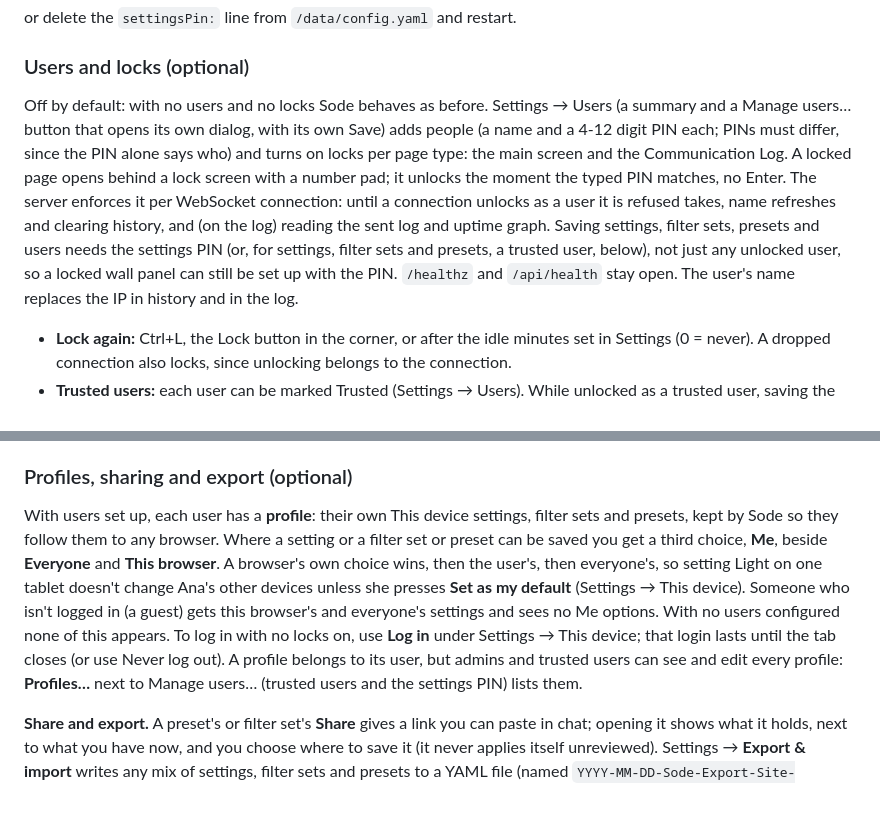
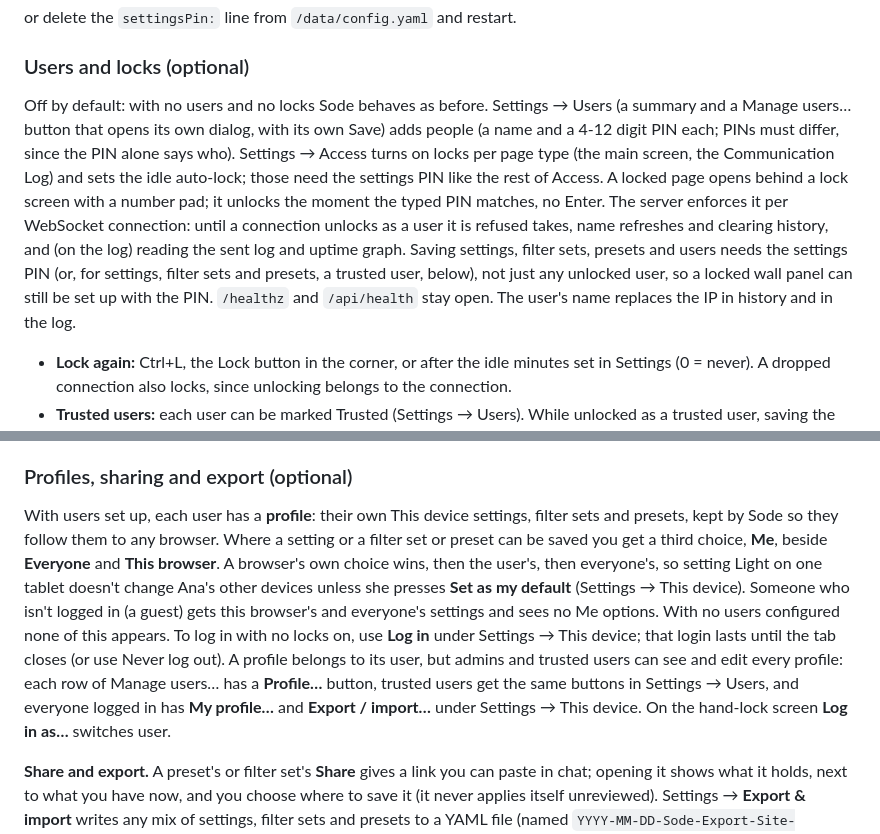
Before and after one commit to sethdotfm/sode, a Markdown page: README.md, 2 parts joined by grey strips. Drawn GitHub-style; blank space fills up the shorter version.

```diff
--- a/README.md
+++ b/README.md
@@ -111,7 +111,7 @@ or delete the `settingsPin:` line from `/data/config.yaml` and restart.
 
 ### Users and locks (optional)
 
-Off by default: with no users and no locks Sode behaves as before. Settings → Users (a summary and a Manage users… button that opens its own dialog, with its own Save) adds people (a name and a 4-12 digit PIN each; PINs must differ, since the PIN alone says who) and turns on locks per page type: the main screen and the Communication Log. A locked page opens behind a lock screen with a number pad; it unlocks the moment the typed PIN matches, no Enter. The server enforces it per WebSocket connection: until a connection unlocks as a user it is refused takes, name refreshes and clearing history, and (on the log) reading the sent log and uptime graph. Saving settings, filter sets, presets and users needs the settings PIN (or, for settings, filter sets and presets, a trusted user, below), not just any unlocked user, so a locked wall panel can still be set up with the PIN. `/healthz` and `/api/health` stay open. The user's name replaces the IP in history and in the log.
+Off by default: with no users and no locks Sode behaves as before. Settings → Users (a summary and a Manage users… button that opens its own dialog, with its own Save) adds people (a name and a 4-12 digit PIN each; PINs must differ, since the PIN alone says who). Settings → Access turns on locks per page type (the main screen, the Communication Log) and sets the idle auto-lock; those need the settings PIN like the rest of Access. A locked page opens behind a lock screen with a number pad; it unlocks the moment the typed PIN matches, no Enter. The server enforces it per WebSocket connection: until a connection unlocks as a user it is refused takes, name refreshes and clearing history, and (on the log) reading the sent log and uptime graph. Saving settings, filter sets, presets and users needs the settings PIN (or, for settings, filter sets and presets, a trusted user, below), not just any unlocked user, so a locked wall panel can still be set up with the PIN. `/healthz` and `/api/health` stay open. The user's name replaces the IP in history and in the log.
 
 - **Lock again:** Ctrl+L, the Lock button in the corner, or after the idle minutes set in Settings (0 = never). A dropped connection also locks, since unlocking belongs to the connection.
 - **Trusted users:** each user can be marked Trusted (Settings → Users). While unlocked as a trusted user, saving the Settings form, filter sets and presets needs no settings PIN. Clearing history, adding or removing users and locks, and setting or removing the settings PIN still need the settings PIN, and so does changing the router address, matrix, levels or level offset, how names are read, the fire mode and salvo group, trusted proxies or the PIN attempt limit (anything that reconnects or weakens a guard). Unticking Trusted takes effect at once.
@@ -123,7 +123,7 @@ Off by default: with no users and no locks Sode behaves as before. Settings →
 
 ### Profiles, sharing and export (optional)
 
-With users set up, each user has a **profile**: their own This device settings, filter sets and presets, kept by Sode so they follow them to any browser. Where a setting or a filter set or preset can be saved you get a third choice, **Me**, beside **Everyone** and **This browser**. A browser's own choice wins, then the user's, then everyone's, so setting Light on one tablet doesn't change Ana's other devices unless she presses **Set as my default** (Settings → This device). Someone who isn't logged in (a guest) gets this browser's and everyone's settings and sees no Me options. With no users configured none of this appears. To log in with no locks on, use **Log in** under Settings → This device; that login lasts until the tab closes (or use Never log out). A profile belongs to its user, but admins and trusted users can see and edit every profile: **Profiles…** next to Manage users… (trusted users and the settings PIN) lists them.
+With users set up, each user has a **profile**: their own This device settings, filter sets and presets, kept by Sode so they follow them to any browser. Where a setting or a filter set or preset can be saved you get a third choice, **Me**, beside **Everyone** and **This browser**. A browser's own choice wins, then the user's, then everyone's, so setting Light on one tablet doesn't change Ana's other devices unless she presses **Set as my default** (Settings → This device). Someone who isn't logged in (a guest) gets this browser's and everyone's settings and sees no Me options. With no users configured none of this appears. To log in with no locks on, use **Log in** under Settings → This device; that login lasts until the tab closes (or use Never log out). A profile belongs to its user, but admins and trusted users can see and edit every profile: each row of Manage users… has a **Profile…** button, trusted users get the same buttons in Settings → Users, and everyone logged in has **My profile…** and **Export / import…** under Settings → This device. On the hand-lock screen **Log in as…** switches user.
 
 **Share and export.** A preset's or filter set's **Share** gives a link you can paste in chat; opening it shows what it holds, next to what you have now, and you choose where to save it (it never applies itself unreviewed). Settings → **Export & import** writes any mix of settings, filter sets and presets to a YAML file (named `YYYY-MM-DD-Sode-Export-Site-User.yaml` unless you name it) and reads one back through the same review. Exports carry names beside numbers, so a freelancer's presets can land on another studio's router: a source or destination is matched by number when the name agrees, else by its name, and anything ambiguous or missing is flagged and not applied silently.
 
```
Also changed, not shown: AGENTS.md (+6 -6 lines), CHANGELOG.md (+2 -1 lines).
